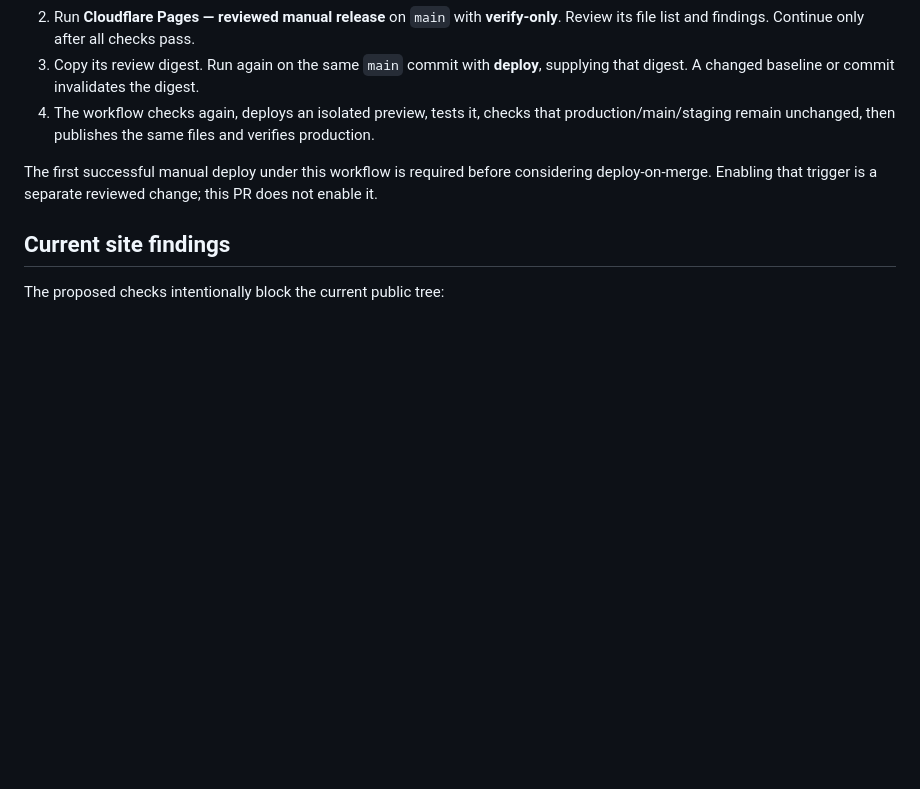
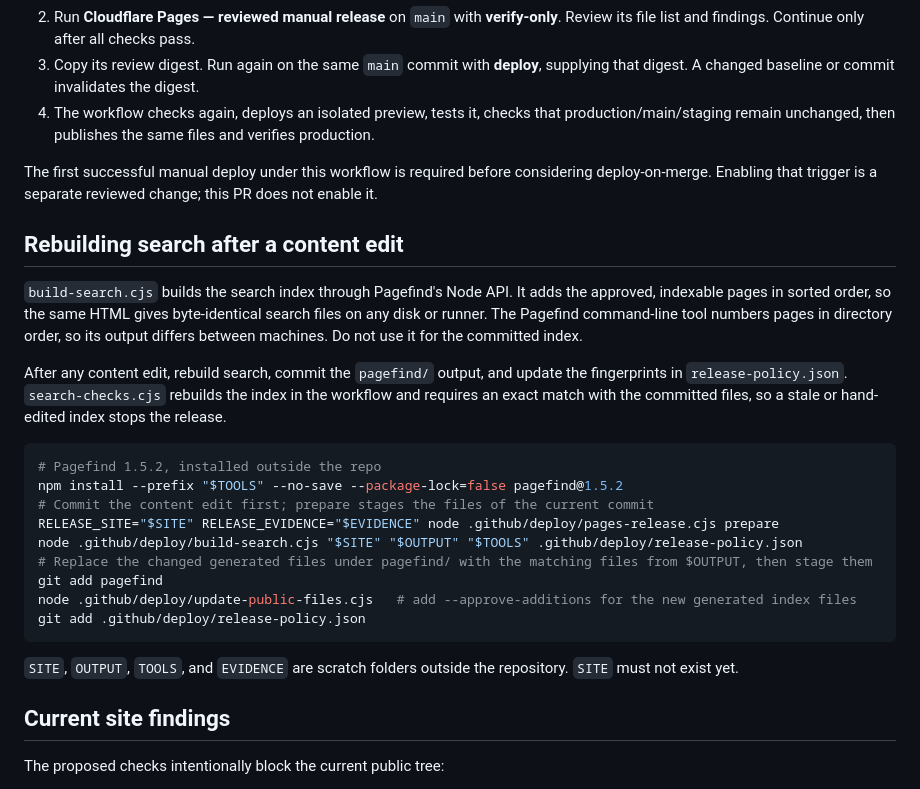
Before and after one commit to AdvocateDadCO/advocatedadco.org, a Markdown page: .github/deploy/DEPLOYMENT.md, the part around the change. Drawn GitHub-style; blank space fills up the shorter version.

Commit message:
Document the reproducible search rebuild in the deployment guide

````diff
--- a/.github/deploy/DEPLOYMENT.md
+++ b/.github/deploy/DEPLOYMENT.md
@@ -22,6 +22,26 @@ This workflow uses the existing `advocatedadco` Direct Upload project. It does n
 4. The workflow checks again, deploys an isolated preview, tests it, checks that production/main/staging remain unchanged, then publishes the same files and verifies production.
 
 The first successful manual deploy under this workflow is required before considering deploy-on-merge. Enabling that trigger is a separate reviewed change; this PR does not enable it.
+
+## Rebuilding search after a content edit
+
+`build-search.cjs` builds the search index through Pagefind's Node API. It adds the approved, indexable pages in sorted order, so the same HTML gives byte-identical search files on any disk or runner. The Pagefind command-line tool numbers pages in directory order, so its output differs between machines. Do not use it for the committed index.
+
+After any content edit, rebuild search, commit the `pagefind/` output, and update the fingerprints in `release-policy.json`. `search-checks.cjs` rebuilds the index in the workflow and requires an exact match with the committed files, so a stale or hand-edited index stops the release.
+
+```sh
+# Pagefind 1.5.2, installed outside the repo
+npm install --prefix "$TOOLS" --no-save --package-lock=false pagefind@1.5.2
+# Commit the content edit first; prepare stages the files of the current commit
+RELEASE_SITE="$SITE" RELEASE_EVIDENCE="$EVIDENCE" node .github/deploy/pages-release.cjs prepare
+node .github/deploy/build-search.cjs "$SITE" "$OUTPUT" "$TOOLS" .github/deploy/release-policy.json
+# Replace the changed generated files under pagefind/ with the matching files from $OUTPUT, then stage them
+git add pagefind
+node .github/deploy/update-public-files.cjs   # add --approve-additions for the new generated index files
+git add .github/deploy/release-policy.json
+```
+
+`SITE`, `OUTPUT`, `TOOLS`, and `EVIDENCE` are scratch folders outside the repository. `SITE` must not exist yet.
 
 ## Current site findings
 
````
